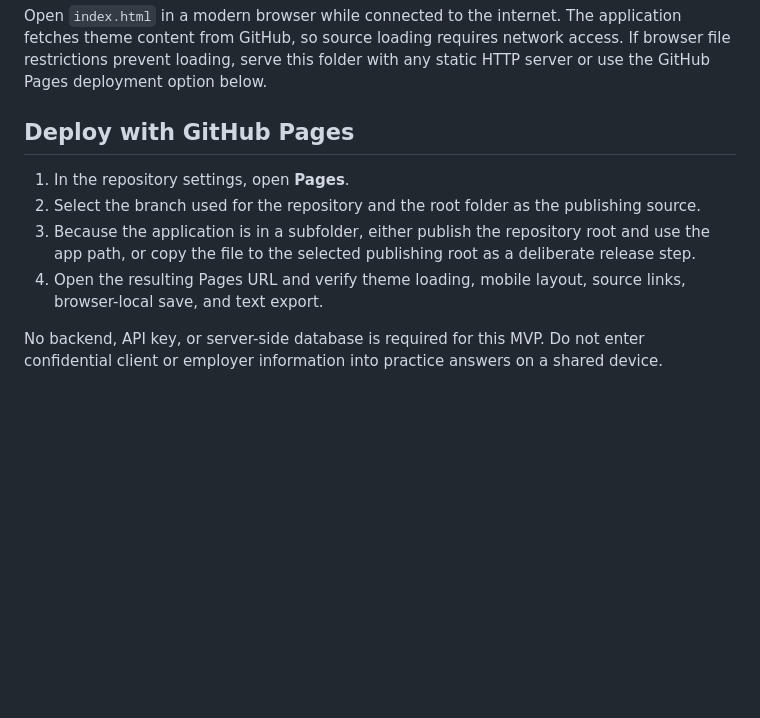
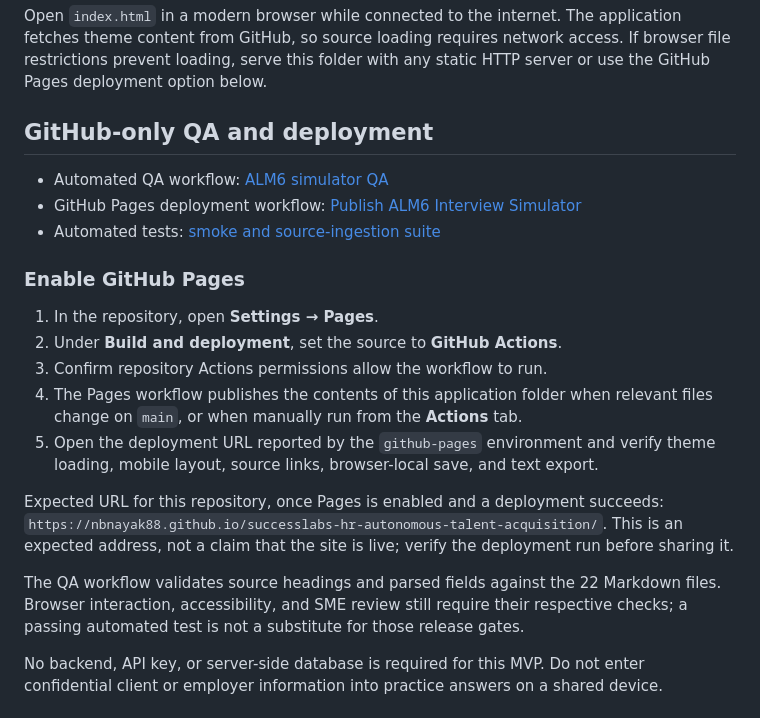
Before and after one commit to nbnayak88/successlabs-hr-autonomous-talent-acquisition, a Markdown page: apps/alm6-interview-simulator/README.md, the part around the change. Rendered like a GitHub page; blank space fills up the shorter version.

Commit message:
Document GitHub Actions QA and GitHub Pages deployment

```diff
--- a/apps/alm6-interview-simulator/README.md
+++ b/apps/alm6-interview-simulator/README.md
@@ -25,12 +25,23 @@ A static, source-linked practice application for **Applied SAP SuccessFactors Le
 
 Open `index.html` in a modern browser while connected to the internet. The application fetches theme content from GitHub, so source loading requires network access. If browser file restrictions prevent loading, serve this folder with any static HTTP server or use the GitHub Pages deployment option below.
 
-## Deploy with GitHub Pages
+## GitHub-only QA and deployment
 
-1. In the repository settings, open **Pages**.
-2. Select the branch used for the repository and the root folder as the publishing source.
-3. Because the application is in a subfolder, either publish the repository root and use the app path, or copy the file to the selected publishing root as a deliberate release step.
-4. Open the resulting Pages URL and verify theme loading, mobile layout, source links, browser-local save, and text export.
+- Automated QA workflow: [ALM6 simulator QA](../../../.github/workflows/alm6-simulator-qa.yml)
+- GitHub Pages deployment workflow: [Publish ALM6 Interview Simulator](../../../.github/workflows/alm6-simulator-pages.yml)
+- Automated tests: [smoke and source-ingestion suite](./tests/smoke.test.mjs)
+
+### Enable GitHub Pages
+
+1. In the repository, open **Settings → Pages**.
+2. Under **Build and deployment**, set the source to **GitHub Actions**.
+3. Confirm repository Actions permissions allow the workflow to run.
+4. The Pages workflow publishes the contents of this application folder when relevant files change on `main`, or when manually run from the **Actions** tab.
+5. Open the deployment URL reported by the `github-pages` environment and verify theme loading, mobile layout, source links, browser-local save, and text export.
+
+Expected URL for this repository, once Pages is enabled and a deployment succeeds: `https://nbnayak88.github.io/successlabs-hr-autonomous-talent-acquisition/`. This is an expected address, not a claim that the site is live; verify the deployment run before sharing it.
+
+The QA workflow validates source headings and parsed fields against the 22 Markdown files. Browser interaction, accessibility, and SME review still require their respective checks; a passing automated test is not a substitute for those release gates.
 
 No backend, API key, or server-side database is required for this MVP. Do not enter confidential client or employer information into practice answers on a shared device.
 
```
